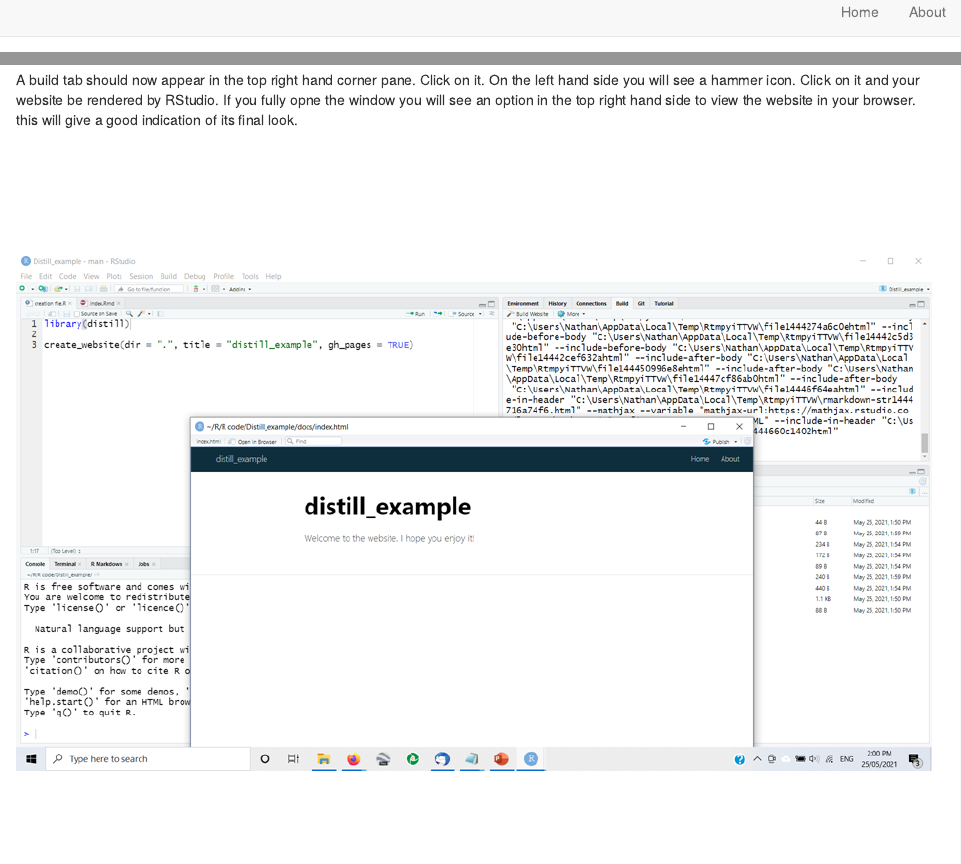
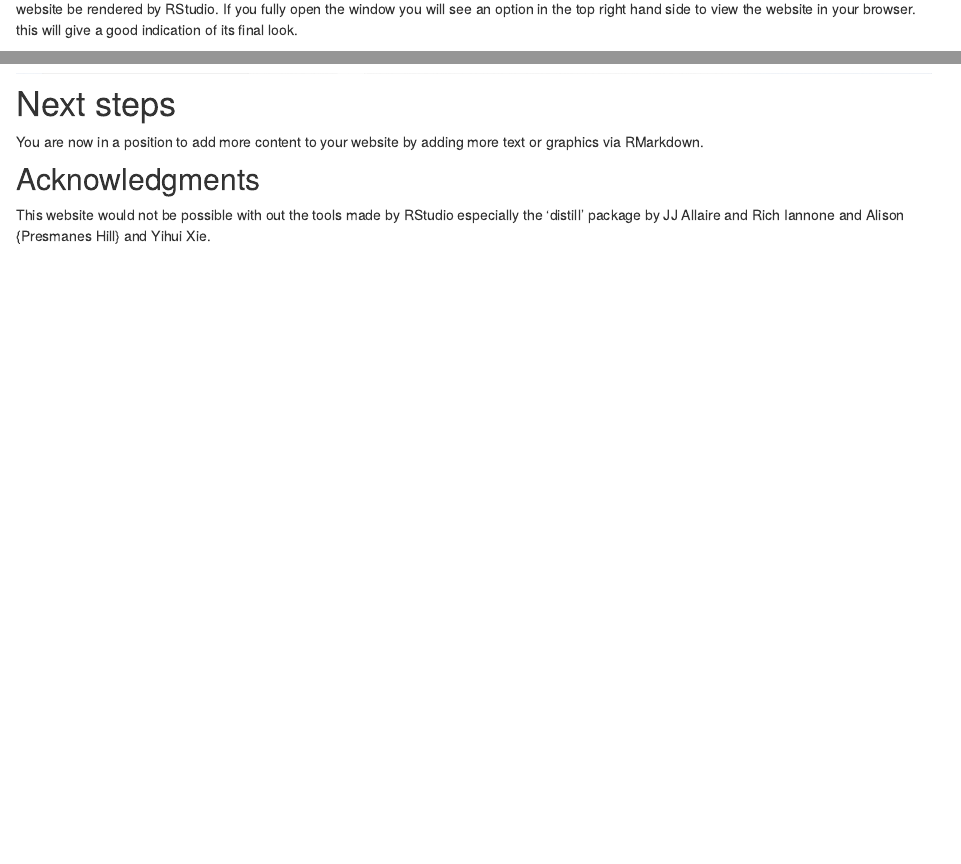
Before and after one commit to NathanWhitmore/Distill_example, an R Markdown document (index.Rmd): the page in a window 1100 px wide, from 10 px down before the commit and from 6380 px down after it, and a second part further down, joined at a grey line. Rendered offline with R 4.5, knitr and Pandoc, with nearby package versions; drawn as R Markdown's standard HTML page in place of the format the file asks for.

Commit message:
inclusion of info

```diff
--- a/index.Rmd
+++ b/index.Rmd
@@ -111,7 +111,7 @@ Next close the project and reopen it.
 
 ## Build the website
 
-A build tab should now appear in the top right hand corner pane. Click on it. On the left hand side you will see a hammer icon. Click on it and your website be rendered by RStudio. If you fully opne the window you will see an option in the top right hand side to view the website in your browser. this will give a good indication of its final look.
+A build tab should now appear in the top right hand corner pane. Click on it. On the left hand side you will see a hammer icon. Click on it and your website be rendered by RStudio. If you fully open the window you will see an option in the top right hand side to view the website in your browser. this will give a good indication of its final look.
 
 <br>
 
@@ -162,3 +162,13 @@ Copy the URL to your browser.
 Be patient -- it may take 10-15 minutes for your website to appear. Take time out to enjoy this little success. What you see should look something like:
 
 ![](screenshots/Slide18.PNG)
+
+
+# Next steps
+
+You are now in a position to add more content to your website by adding more text or graphics via RMarkdown.
+
+
+## Acknowledgments {.appendix}
+
+This website would not be possible with out the tools made by RStudio especially the 'distill' package by  JJ Allaire and Rich Iannone and Alison {Presmanes Hill} and Yihui Xie.
```
Also changed, not shown: about.Rmd (+3 -1 lines), docs/search.json, screenshots/Slide15.PNG, screenshots/Slide17.PNG, screenshots/Slide18.PNG, screenshots/Slide2.PNG, screenshots/Slide8.PNG, 6 other files.
